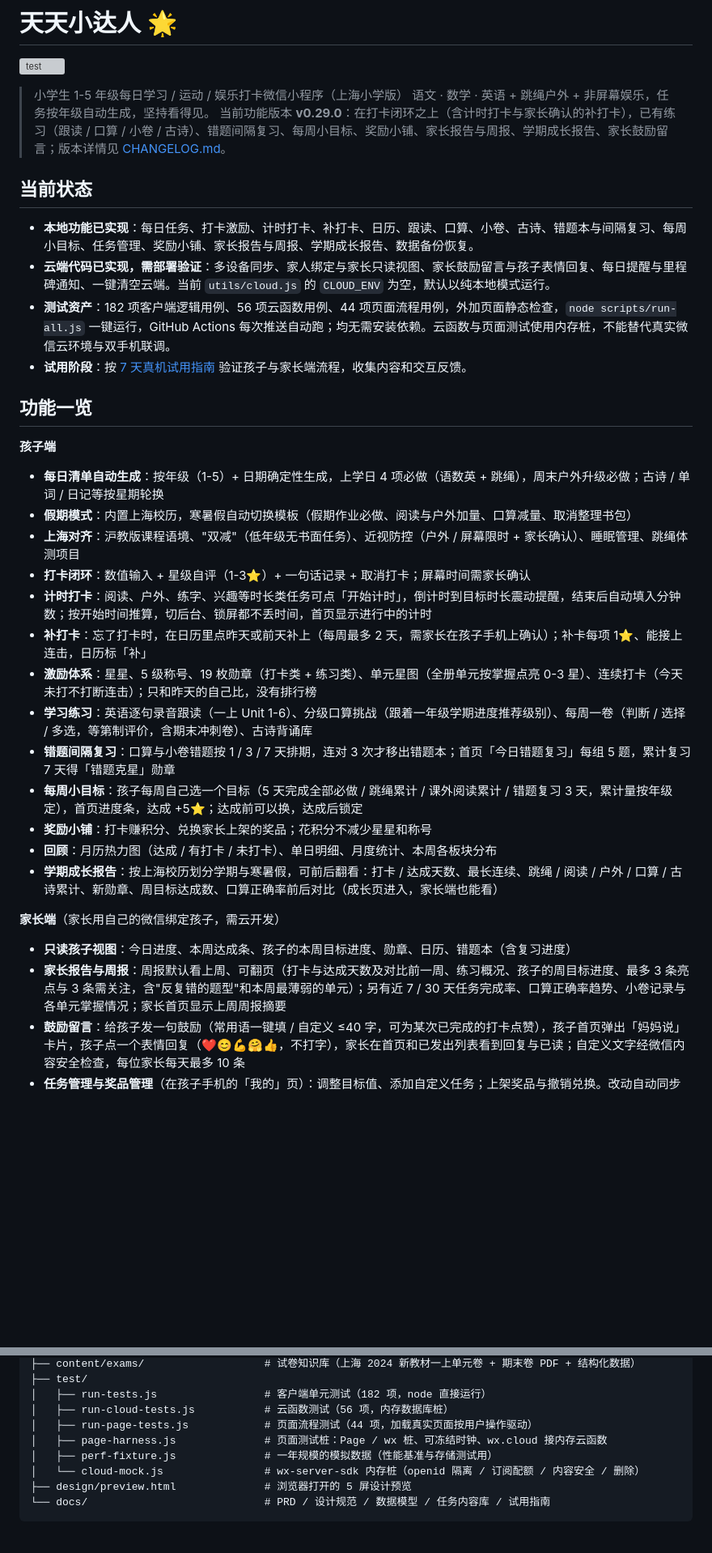
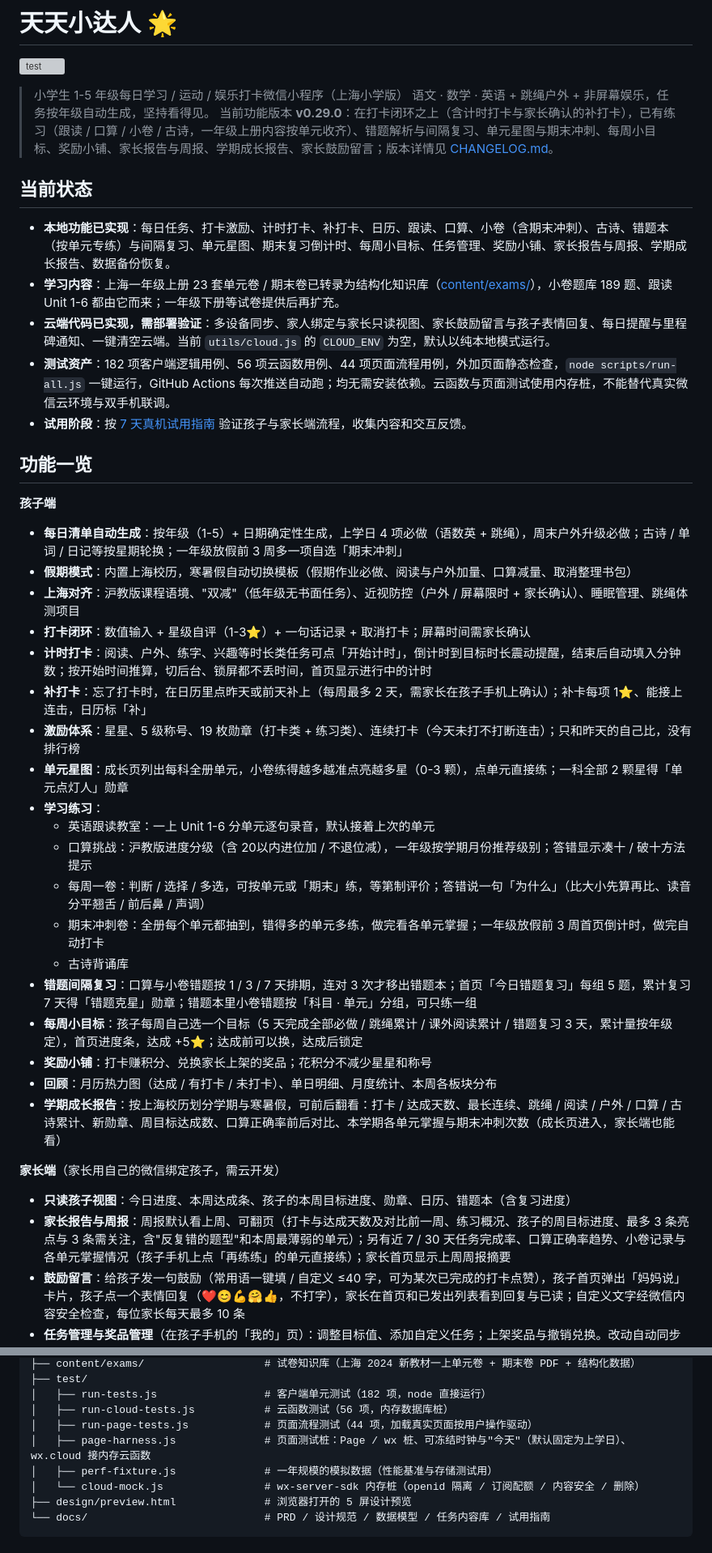
Before and after one commit to fengqiliu/tiantian-daka, a Markdown page: README.md, 2 parts joined by grey strips. Shown at 81% size. Drawn GitHub-style; blank space fills up the shorter version; grey boxes are pictures that could not be loaded.

Commit message:
docs: README 补齐 0.25-0.29 功能说明
- 当前状态与功能一览加入期末冲刺、单元星图、错题解析、按单元专练、期末倒计时与试卷知识库
- 目录结构注释、设计文档表（新增 content/exams/README.md）同步到 v0.29.0

Co-Authored-By: Claude Opus 5.5 <noreply@anthropic.com>

```diff
--- a/README.md
+++ b/README.md
@@ -4,11 +4,12 @@
 
 > 小学生 1-5 年级每日学习 / 运动 / 娱乐打卡微信小程序（上海小学版）
 > 语文 · 数学 · 英语 + 跳绳户外 + 非屏幕娱乐，任务按年级自动生成，坚持看得见。
-> 当前功能版本 **v0.29.0**：在打卡闭环之上（含计时打卡与家长确认的补打卡），已有练习（跟读 / 口算 / 小卷 / 古诗）、错题间隔复习、每周小目标、奖励小铺、家长报告与周报、学期成长报告、家长鼓励留言；版本详情见 [CHANGELOG.md](CHANGELOG.md)。
+> 当前功能版本 **v0.29.0**：在打卡闭环之上（含计时打卡与家长确认的补打卡），已有练习（跟读 / 口算 / 小卷 / 古诗，一年级上册内容按单元收齐）、错题解析与间隔复习、单元星图与期末冲刺、每周小目标、奖励小铺、家长报告与周报、学期成长报告、家长鼓励留言；版本详情见 [CHANGELOG.md](CHANGELOG.md)。
 
 ## 当前状态
 
-- **本地功能已实现**：每日任务、打卡激励、计时打卡、补打卡、日历、跟读、口算、小卷、古诗、错题本与间隔复习、每周小目标、任务管理、奖励小铺、家长报告与周报、学期成长报告、数据备份恢复。
+- **本地功能已实现**：每日任务、打卡激励、计时打卡、补打卡、日历、跟读、口算、小卷（含期末冲刺）、古诗、错题本（按单元专练）与间隔复习、单元星图、期末复习倒计时、每周小目标、任务管理、奖励小铺、家长报告与周报、学期成长报告、数据备份恢复。
+- **学习内容**：上海一年级上册 23 套单元卷 / 期末卷已转录为结构化知识库（[content/exams/](content/exams/README.md)），小卷题库 189 题、跟读 Unit 1-6 都由它而来；一年级下册等试卷提供后再扩充。
 - **云端代码已实现，需部署验证**：多设备同步、家人绑定与家长只读视图、家长鼓励留言与孩子表情回复、每日提醒与里程碑通知、一键清空云端。当前 `utils/cloud.js` 的 `CLOUD_ENV` 为空，默认以纯本地模式运行。
 - **测试资产**：182 项客户端逻辑用例、56 项云函数用例、44 项页面流程用例，外加页面静态检查，`node scripts/run-all.js` 一键运行，GitHub Actions 每次推送自动跑；均无需安装依赖。云函数与页面测试使用内存桩，不能替代真实微信云环境与双手机联调。
 - **试用阶段**：按 [7 天真机试用指南](docs/trial-guide.md) 验证孩子与家长端流程，收集内容和交互反馈。
@@ -17,24 +18,30 @@
 
 **孩子端**
 
-- **每日清单自动生成**：按年级（1-5）+ 日期确定性生成，上学日 4 项必做（语数英 + 跳绳），周末户外升级必做；古诗 / 单词 / 日记等按星期轮换
+- **每日清单自动生成**：按年级（1-5）+ 日期确定性生成，上学日 4 项必做（语数英 + 跳绳），周末户外升级必做；古诗 / 单词 / 日记等按星期轮换；一年级放假前 3 周多一项自选「期末冲刺」
 - **假期模式**：内置上海校历，寒暑假自动切换模板（假期作业必做、阅读与户外加量、口算减量、取消整理书包）
 - **上海对齐**：沪教版课程语境、"双减"（低年级无书面任务）、近视防控（户外 / 屏幕限时 + 家长确认）、睡眠管理、跳绳体测项目
 - **打卡闭环**：数值输入 + 星级自评（1-3⭐）+ 一句话记录 + 取消打卡；屏幕时间需家长确认
 - **计时打卡**：阅读、户外、练字、兴趣等时长类任务可点「开始计时」，倒计时到目标时长震动提醒，结束后自动填入分钟数；按开始时间推算，切后台、锁屏都不丢时间，首页显示进行中的计时
 - **补打卡**：忘了打卡时，在日历里点昨天或前天补上（每周最多 2 天，需家长在孩子手机上确认）；补卡每项 1⭐、能接上连击，日历标「补」
-- **激励体系**：星星、5 级称号、19 枚勋章（打卡类 + 练习类）、单元星图（全册单元按掌握点亮 0-3 星）、连续打卡（今天未打不打断连击）；只和昨天的自己比，没有排行榜
-- **学习练习**：英语逐句录音跟读（一上 Unit 1-6）、分级口算挑战（跟着一年级学期进度推荐级别）、每周一卷（判断 / 选择 / 多选，等第制评价，含期末冲刺卷）、古诗背诵库
-- **错题间隔复习**：口算与小卷错题按 1 / 3 / 7 天排期，连对 3 次才移出错题本；首页「今日错题复习」每组 5 题，累计复习 7 天得「错题克星」勋章
+- **激励体系**：星星、5 级称号、19 枚勋章（打卡类 + 练习类）、连续打卡（今天未打不打断连击）；只和昨天的自己比，没有排行榜
+- **单元星图**：成长页列出每科全册单元，小卷练得越多越准点亮越多星（0-3 颗），点单元直接练；一科全部 2 颗星得「单元点灯人」勋章
+- **学习练习**：
+  - 英语跟读教室：一上 Unit 1-6 分单元逐句录音，默认接着上次的单元
+  - 口算挑战：沪教版进度分级（含 20以内进位加 / 不退位减），一年级按学期月份推荐级别；答错显示凑十 / 破十方法提示
+  - 每周一卷：判断 / 选择 / 多选，可按单元或「期末」练，等第制评价；答错说一句「为什么」（比大小先算再比、读音分平翘舌 / 前后鼻 / 声调）
+  - 期末冲刺卷：全册每个单元都抽到，错得多的单元多练，做完看各单元掌握；一年级放假前 3 周首页倒计时，做完自动打卡
+  - 古诗背诵库
+- **错题间隔复习**：口算与小卷错题按 1 / 3 / 7 天排期，连对 3 次才移出错题本；首页「今日错题复习」每组 5 题，累计复习 7 天得「错题克星」勋章；错题本里小卷错题按「科目 · 单元」分组，可只练一组
 - **每周小目标**：孩子每周自己选一个目标（5 天完成全部必做 / 跳绳累计 / 课外阅读累计 / 错题复习 3 天，累计量按年级定），首页进度条，达成 +5⭐；达成前可以换，达成后锁定
 - **奖励小铺**：打卡赚积分、兑换家长上架的奖品；花积分不减少星星和称号
 - **回顾**：月历热力图（达成 / 有打卡 / 未打卡）、单日明细、月度统计、本周各板块分布
-- **学期成长报告**：按上海校历划分学期与寒暑假，可前后翻看：打卡 / 达成天数、最长连续、跳绳 / 阅读 / 户外 / 口算 / 古诗累计、新勋章、周目标达成数、口算正确率前后对比（成长页进入，家长端也能看）
+- **学期成长报告**：按上海校历划分学期与寒暑假，可前后翻看：打卡 / 达成天数、最长连续、跳绳 / 阅读 / 户外 / 口算 / 古诗累计、新勋章、周目标达成数、口算正确率前后对比、本学期各单元掌握与期末冲刺次数（成长页进入，家长端也能看）
 
 **家长端**（家长用自己的微信绑定孩子，需云开发）
 
 - **只读孩子视图**：今日进度、本周达成条、孩子的本周目标进度、勋章、日历、错题本（含复习进度）
-- **家长报告与周报**：周报默认看上周、可翻页（打卡与达成天数及对比前一周、练习概况、孩子的周目标进度、最多 3 条亮点与 3 条需关注，含"反复错的题型"和本周最薄弱的单元）；另有近 7 / 30 天任务完成率、口算正确率趋势、小卷记录与各单元掌握情况；家长首页显示上周周报摘要
+- **家长报告与周报**：周报默认看上周、可翻页（打卡与达成天数及对比前一周、练习概况、孩子的周目标进度、最多 3 条亮点与 3 条需关注，含"反复错的题型"和本周最薄弱的单元）；另有近 7 / 30 天任务完成率、口算正确率趋势、小卷记录与各单元掌握情况（孩子手机上点「再练练」的单元直接练）；家长首页显示上周周报摘要
 - **鼓励留言**：给孩子发一句鼓励（常用语一键填 / 自定义 ≤40 字，可为某次已完成的打卡点赞），孩子首页弹出「妈妈说」卡片，孩子点一个表情回复（❤️😊💪🤗👍，不打字），家长在首页和已发出列表看到回复与已读；自定义文字经微信内容安全检查，每位家长每天最多 10 条
 - **任务管理与奖品管理**（在孩子手机的「我的」页）：调整目标值、添加自定义任务；上架奖品与撤销兑换。改动自动同步到云端
 - **里程碑与周报推送**：孩子获得勋章时通过订阅消息通知家长；家长可订阅每周一早上 08:00 推送的上周周报摘要（有薄弱单元时带上「再练…」）
@@ -113,7 +120,7 @@ tiantian-daka/
 │   ├── run-tests.js                 # 客户端单元测试（182 项，node 直接运行）
 │   ├── run-cloud-tests.js           # 云函数测试（56 项，内存数据库桩）
 │   ├── run-page-tests.js            # 页面流程测试（44 项，加载真实页面按用户操作驱动）
-│   ├── page-harness.js              # 页面测试桩：Page / wx 桩、可冻结时钟、wx.cloud 接内存云函数
+│   ├── page-harness.js              # 页面测试桩：Page / wx 桩、可冻结时钟与"今天"（默认固定为上学日）、wx.cloud 接内存云函数
 │   ├── perf-fixture.js              # 一年规模的模拟数据（性能基准与存储测试用）
 │   └── cloud-mock.js                # wx-server-sdk 内存桩（openid 隔离 / 订阅配额 / 内容安全 / 删除）
 ├── design/preview.html              # 浏览器打开的 5 屏设计预览
```
Also changed, not shown: other parts of README.md (+9 -8 lines).
